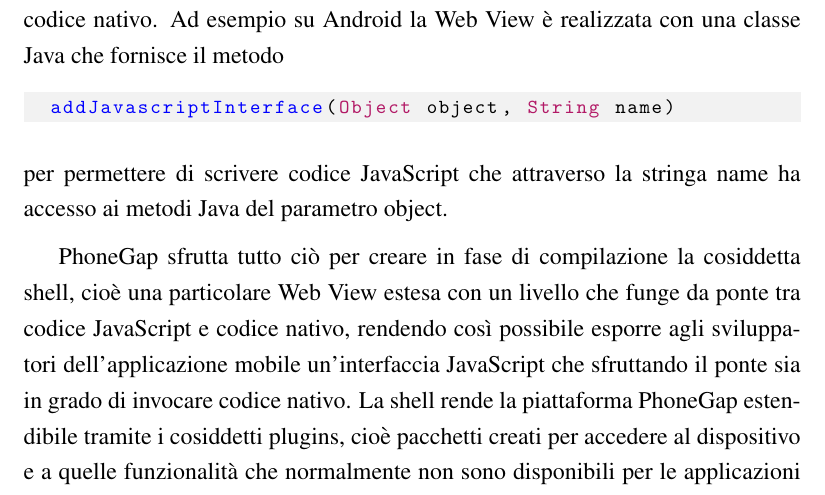
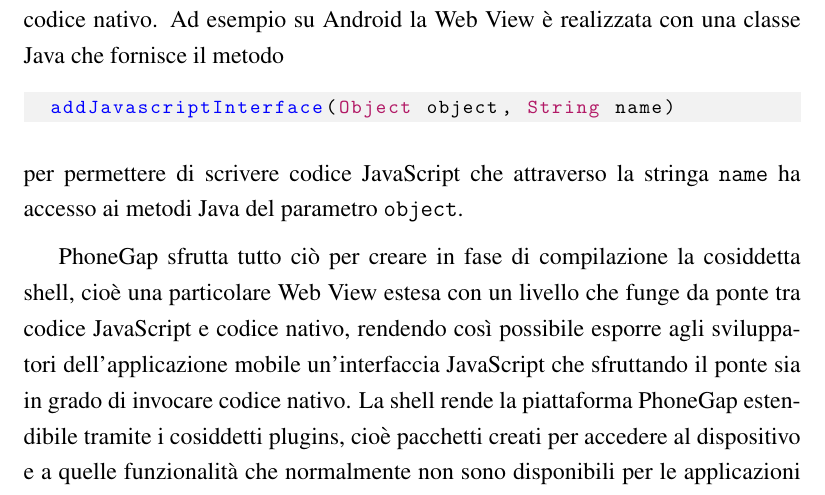
Before and after one commit to mircobe87/tesi-crossplatform, a LaTeX book (tex/tesi.tex, which reads tex/FrameworkValutati.tex): part of page 38 of 103, cut so that both start at the same text. Compiled offline with pdfLaTeX.

Commit message:
riga 787, FV: cambiato *JavaScript* in *\js{}*

```diff
--- a/tex/FrameworkValutati.tex
+++ b/tex/FrameworkValutati.tex
@@ -778,14 +778,14 @@
   addJavascriptInterface(Object object, String name)
     \end{lstlisting}
             per permettere
-            di scrivere codice \js{} che attraverso la stringa name ha accesso
-            ai metodi Java del parametro object.
+            di scrivere codice \js{} che attraverso la stringa \texttt{name} ha accesso
+            ai metodi Java del parametro \texttt{object}.
 
             \pg{} sfrutta tutto ciò per creare in fase di compilazione la
             cosiddetta shell, cioè una particolare
             Web View estesa con un livello che funge da ponte
-            tra codice JavaScript e codice nativo, rendendo così possibile esporre
-            agli sviluppatori dell'applicazione mobile un'interfaccia JavaScript
+            tra codice \js{} e codice nativo, rendendo così possibile esporre
+            agli sviluppatori dell'applicazione mobile un'interfaccia \js{}
             che sfruttando il ponte sia in grado di invocare codice nativo.
             La shell rende la piattaforma \pg{} estendibile tramite i cosiddetti
             plugins, cioè pacchetti creati per accedere al dispositivo e a quelle
```
Also changed, not shown: tex/FrameworkValutati.tex (2 more changed lines).
